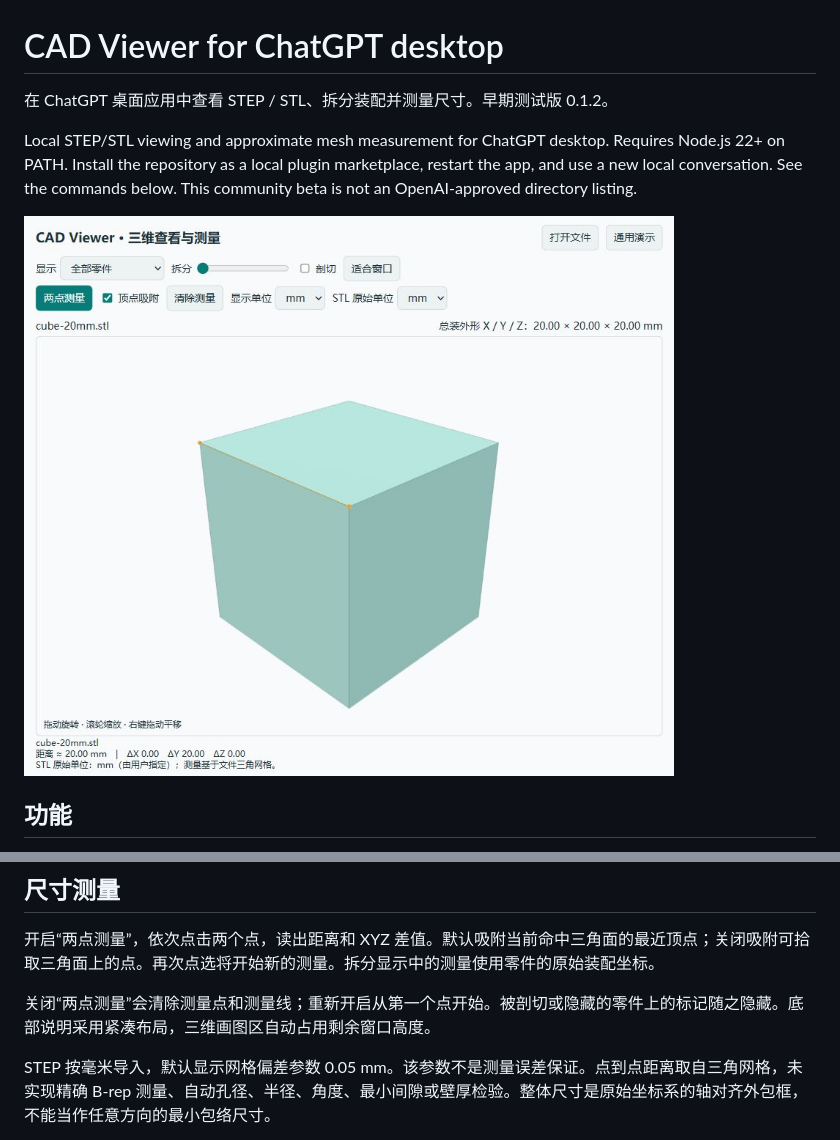
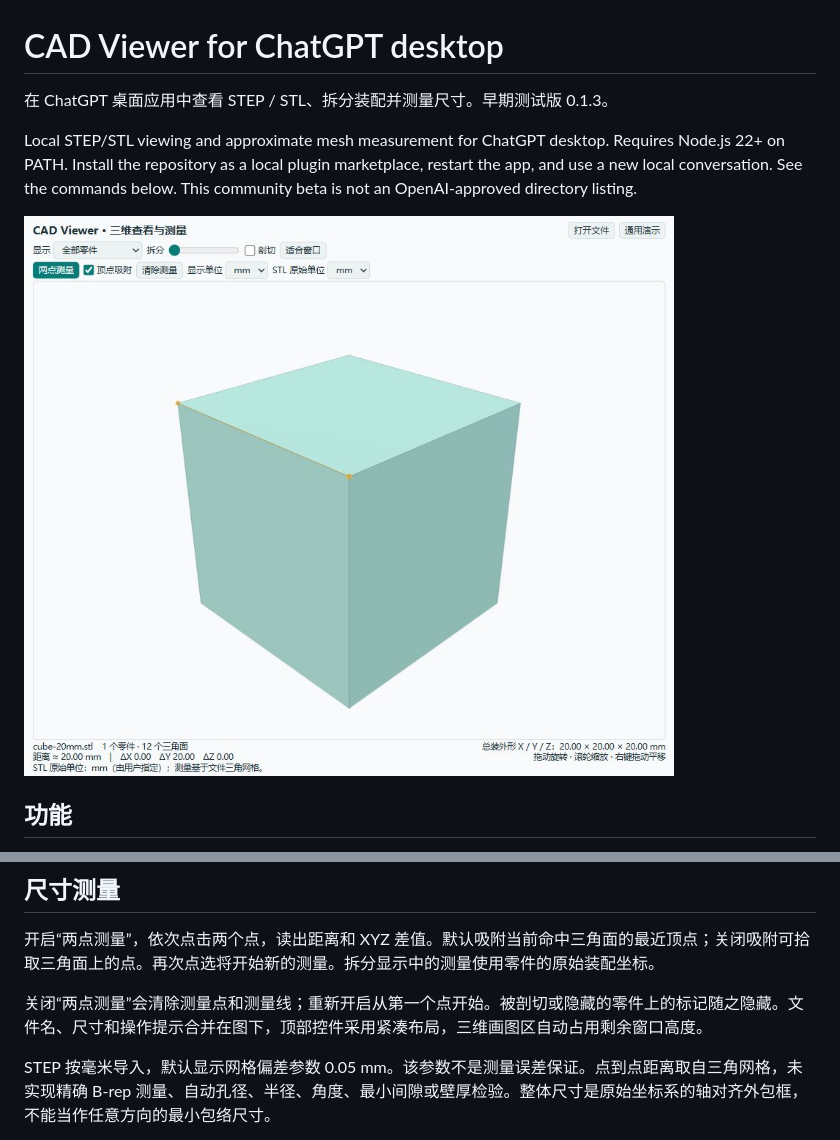
Before and after one commit to HappyGame137/cad-viewer-chatgpt, a Markdown page: README.md, 2 parts joined by grey strips. Drawn GitHub-style; pictures changed too: assets/screenshot-measurement.png.

```diff
--- a/README.md
+++ b/README.md
@@ -1,6 +1,6 @@
 # CAD Viewer for ChatGPT desktop
 
-在 ChatGPT 桌面应用中查看 STEP / STL、拆分装配并测量尺寸。早期测试版 0.1.2。
+在 ChatGPT 桌面应用中查看 STEP / STL、拆分装配并测量尺寸。早期测试版 0.1.3。
 
 Local STEP/STL viewing and approximate mesh measurement for ChatGPT desktop. Requires Node.js 22+ on PATH. Install the repository as a local plugin marketplace, restart the app, and use a new local conversation. See the commands below. This community beta is not an OpenAI-approved directory listing.
 
@@ -52,7 +52,7 @@ node dist/server.mjs --preview --model /absolute/path/to/model.step
 
 开启“两点测量”，依次点击两个点，读出距离和 XYZ 差值。默认吸附当前命中三角面的最近顶点；关闭吸附可拾取三角面上的点。再次点选将开始新的测量。拆分显示中的测量使用零件的原始装配坐标。
 
-关闭“两点测量”会清除测量点和测量线；重新开启从第一个点开始。被剖切或隐藏的零件上的标记随之隐藏。底部说明采用紧凑布局，三维画图区自动占用剩余窗口高度。
+关闭“两点测量”会清除测量点和测量线；重新开启从第一个点开始。被剖切或隐藏的零件上的标记随之隐藏。文件名、尺寸和操作提示合并在图下，顶部控件采用紧凑布局，三维画图区自动占用剩余窗口高度。
 
 STEP 按毫米导入，默认显示网格偏差参数 0.05 mm。该参数不是测量误差保证。点到点距离取自三角网格，未实现精确 B-rep 测量、自动孔径、半径、角度、最小间隙或壁厚检验。整体尺寸是原始坐标系的轴对齐外包框，不能当作任意方向的最小包络尺寸。
 
```
Also changed, not shown: PRIVACY.md (+1 -1 lines), RELEASE_NOTES.md (+2 -2 lines), 7 other files.
